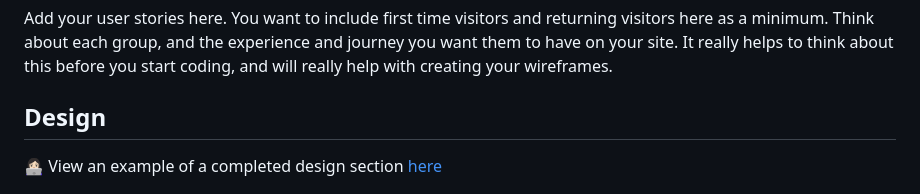
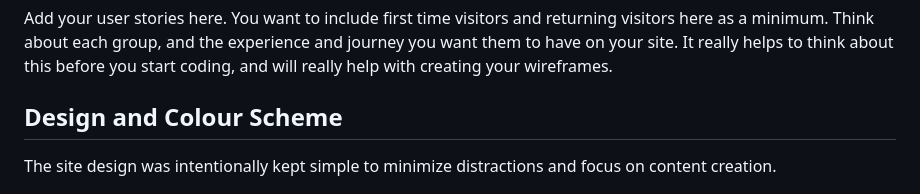
Before and after one commit to LJTalks/journaling-app, a Markdown page: README.md, the part around the change printed below. GitHub-like rendering.

```diff
--- a/README.md
+++ b/README.md
@@ -57,9 +57,9 @@ This journaling app serves as a practical tool for anyone looking to improve the
 
 Add your user stories here. You want to include first time visitors and returning visitors here as a minimum. Think about each group, and the experience and journey you want them to have on your site. It really helps to think about this before you start coding, and will really help with creating your wireframes.
 
-## Design
+## Design and Colour Scheme
 
-👩🏻‍💻 View an example of a completed design section [here](https://github.com/kera-cudmore/earth-day-hackathon-2022#Design)
+The site design was intentionally kept simple to minimize distractions and focus on content creation.
 
 ![logo with heart, lightbub and writing pen](assets/images/inspireme-logo.png)
 I created a simple logo in [Canva](https://www.canva.com/) and converted it to a Favicon using [Favicon.io](https://favicon.io/favicon-converter/)
```
Also changed, not shown: other parts of README.md (+57 -10 lines), assets/images/readme-img/future-colours.png (added), assets/images/readme-img/google-font-inter.png (added), assets/images/readme-img/wireframes.png (added).
